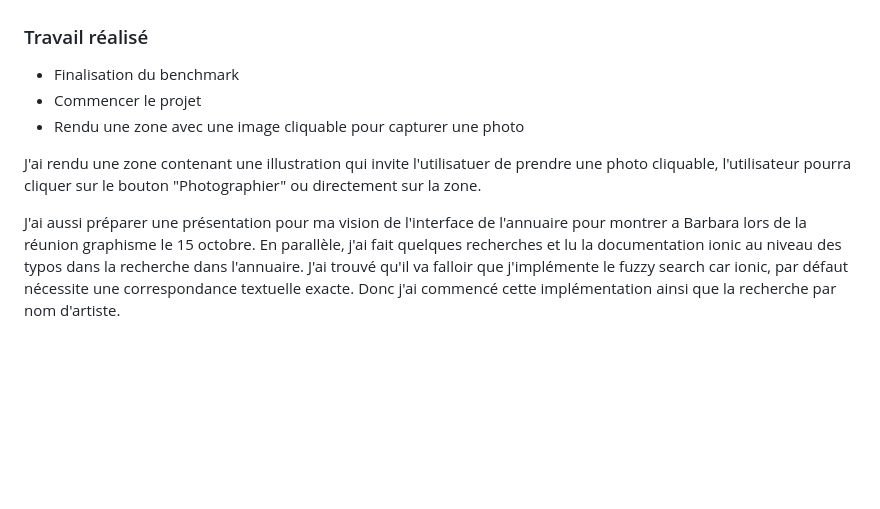
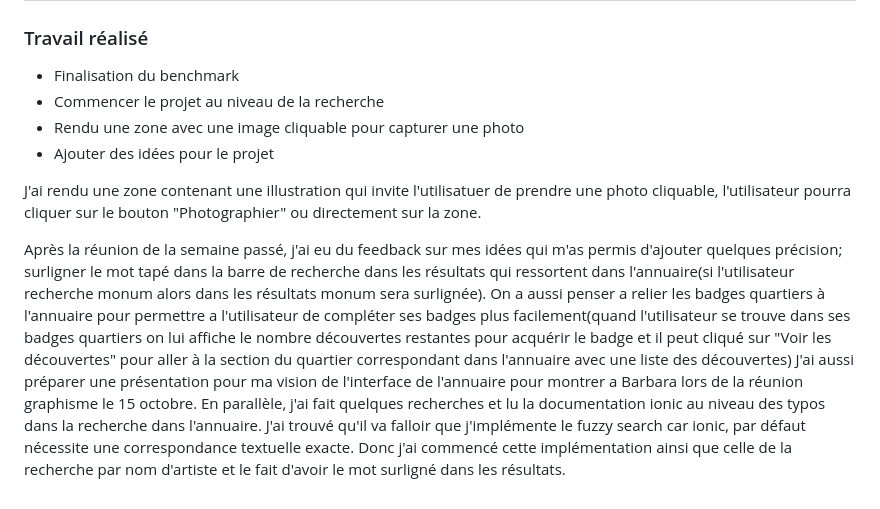
Before and after one commit to noouradec/monsite, a Markdown page: docs/suivi.md, the part around the change. Rendered like a GitHub page; blank space fills up the shorter version.

Commit message:
update semain 5

```diff
--- a/docs/suivi.md
+++ b/docs/suivi.md
@@ -108,11 +108,14 @@ Ensuite j'ai contacté Mariama qui s'occupe du coté serveur donc qui connait bi
 
 ### Travail réalisé
 - Finalisation du benchmark
-- Commencer le projet
+- Commencer le projet au niveau de la recherche
 - Rendu une zone avec une image cliquable pour capturer une photo
+- Ajouter des idées pour le projet
+
 
 J'ai rendu une zone contenant une illustration qui invite l'utilisatuer de prendre une photo cliquable, l'utilisateur pourra cliquer sur le bouton "Photographier" ou directement sur la zone.
 
+Après la réunion de la semaine passé, j'ai eu du feedback sur mes idées qui m'as permis d'ajouter quelques précision; surligner le mot tapé dans la barre de recherche dans les résultats qui ressortent dans l'annuaire(si l'utilisateur recherche monum alors dans les résultats monum sera surlignée). On a aussi penser a relier les badges quartiers à l'annuaire pour permettre a l'utilisateur de compléter ses badges plus facilement(quand l'utilisateur se trouve dans ses badges quartiers on lui affiche le nombre découvertes restantes pour acquérir le badge et il peut cliqué sur "Voir les découvertes" pour aller à la section du quartier correspondant dans l'annuaire avec une liste des découvertes)
 J'ai aussi préparer une présentation pour ma vision de l'interface de l'annuaire pour montrer a Barbara lors de la réunion graphisme le 15 octobre.
 En parallèle, j'ai fait quelques recherches et lu la documentation ionic au niveau des typos dans la recherche dans l'annuaire. J'ai trouvé qu'il va falloir que j'implémente le fuzzy search car ionic, par défaut nécessite une correspondance textuelle exacte.
-Donc j'ai commencé cette implémentation ainsi que la recherche par nom d'artiste.
+Donc j'ai commencé cette implémentation ainsi que celle de la recherche par nom d'artiste et le fait d'avoir le mot surligné dans les résultats.
```
